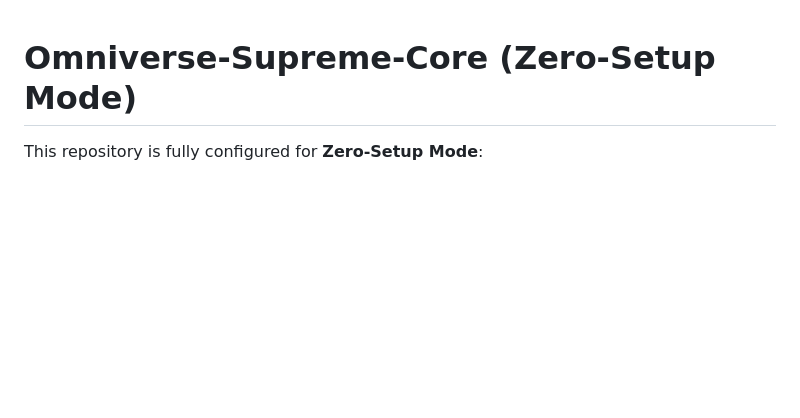
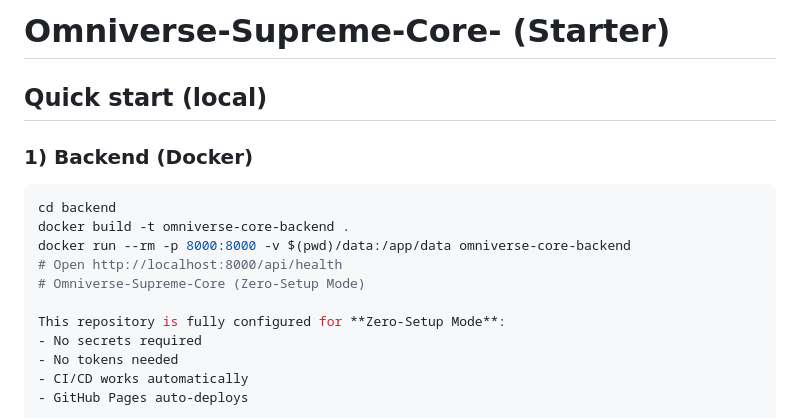
Before and after one commit to rampaulsaini/Omniverse-Supreme-Core-, a Markdown page: README.md, the part around the change. GitHub-like rendering; blank space fills up the shorter version.

````diff
--- a/README.md
+++ b/README.md
@@ -1,3 +1,13 @@
+# Omniverse-Supreme-Core- (Starter)
+
+## Quick start (local)
+
+### 1) Backend (Docker)
+```bash
+cd backend
+docker build -t omniverse-core-backend .
+docker run --rm -p 8000:8000 -v $(pwd)/data:/app/data omniverse-core-backend
+# Open http://localhost:8000/api/health
 # Omniverse-Supreme-Core (Zero-Setup Mode)
 
 This repository is fully configured for **Zero-Setup Mode**:
````
